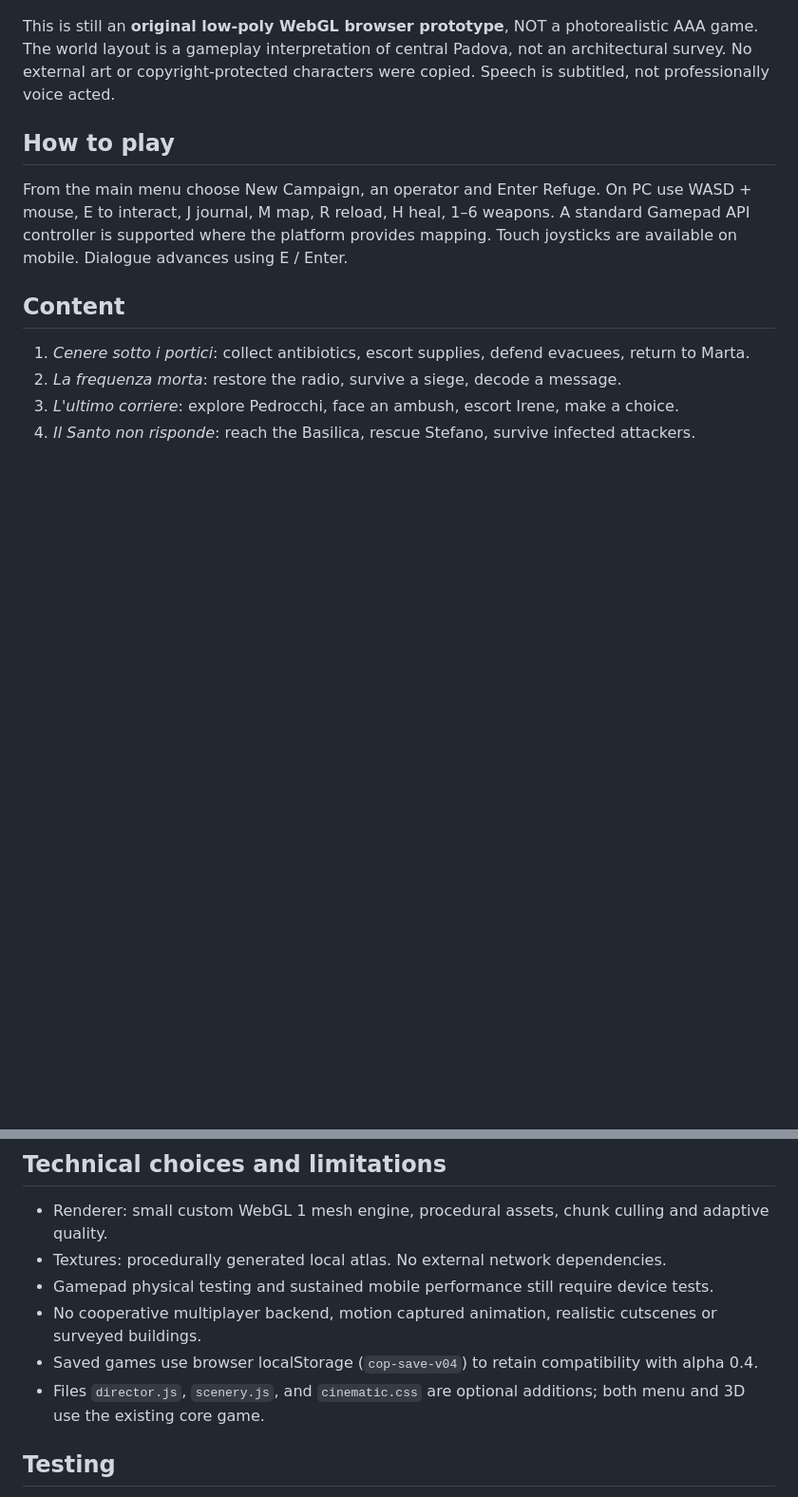
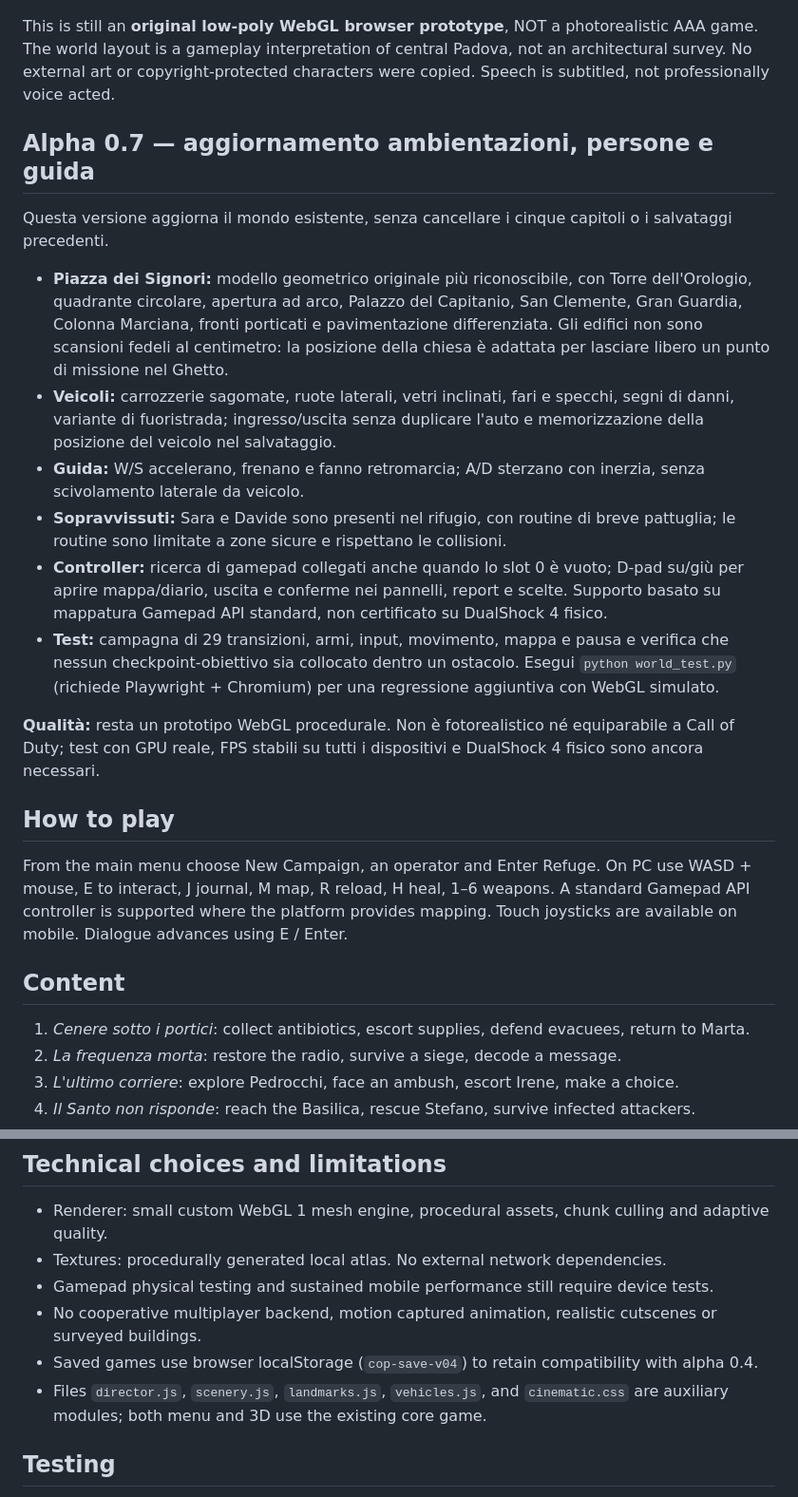
Before and after one commit to Dreamer-archalo/call-of-padua, a Markdown page: README.md, 2 parts joined by grey strips. Shown at 95% size. GitHub-like rendering; blank space fills up the shorter version.

Commit message:
docs: describe 0.7 scope, controls, tests and limits

```diff
--- a/README.md
+++ b/README.md
@@ -9,6 +9,19 @@ New in 0.6: six differentiated procedural guns, animated magazine changes and bo
 Previously in 0.5: environmental WebGL set dressing loaded into existing culling chunks (market shutters, tents, cables, memorials, barricades and triage posts); chapter-specific atmosphere; ambient location cards; radio/ally subtitles during quieter travel; personal dialogue rewrites; chapter-end story reports with consequences and previews for the next operation. All five original missions, 4 operators, 6 weapons, autosaves, map and controller support from 0.4 are retained.
 
 This is still an **original low-poly WebGL browser prototype**, NOT a photorealistic AAA game. The world layout is a gameplay interpretation of central Padova, not an architectural survey. No external art or copyright-protected characters were copied. Speech is subtitled, not professionally voice acted.
+
+## Alpha 0.7 — aggiornamento ambientazioni, persone e guida
+
+Questa versione aggiorna il mondo esistente, senza cancellare i cinque capitoli o i salvataggi precedenti.
+
+- **Piazza dei Signori:** modello geometrico originale più riconoscibile, con Torre dell'Orologio, quadrante circolare, apertura ad arco, Palazzo del Capitanio, San Clemente, Gran Guardia, Colonna Marciana, fronti porticati e pavimentazione differenziata. Gli edifici non sono scansioni fedeli al centimetro: la posizione della chiesa è adattata per lasciare libero un punto di missione nel Ghetto.
+- **Veicoli:** carrozzerie sagomate, ruote laterali, vetri inclinati, fari e specchi, segni di danni, variante di fuoristrada; ingresso/uscita senza duplicare l'auto e memorizzazione della posizione del veicolo nel salvataggio.
+- **Guida:** W/S accelerano, frenano e fanno retromarcia; A/D sterzano con inerzia, senza scivolamento laterale da veicolo.
+- **Sopravvissuti:** Sara e Davide sono presenti nel rifugio, con routine di breve pattuglia; le routine sono limitate a zone sicure e rispettano le collisioni.
+- **Controller:** ricerca di gamepad collegati anche quando lo slot 0 è vuoto; D-pad su/giù per aprire mappa/diario, uscita e conferme nei pannelli, report e scelte. Supporto basato su mappatura Gamepad API standard, non certificato su DualShock 4 fisico.
+- **Test:** campagna di 29 transizioni, armi, input, movimento, mappa e pausa e verifica che nessun checkpoint-obiettivo sia collocato dentro un ostacolo. Esegui `python world_test.py` (richiede Playwright + Chromium) per una regressione aggiuntiva con WebGL simulato.
+
+**Qualità:** resta un prototipo WebGL procedurale. Non è fotorealistico né equiparabile a Call of Duty; test con GPU reale, FPS stabili su tutti i dispositivi e DualShock 4 fisico sono ancora necessari.
 
 ## How to play
 
@@ -31,7 +44,7 @@ The storytelling has noncombat walking sections and scripted subtitled conversat
 - Gamepad physical testing and sustained mobile performance still require device tests.
 - No cooperative multiplayer backend, motion captured animation, realistic cutscenes or surveyed buildings.
 - Saved games use browser localStorage (`cop-save-v04`) to retain compatibility with alpha 0.4.
-- Files `director.js`, `scenery.js`, and `cinematic.css` are optional additions; both menu and 3D use the existing core game.
+- Files `director.js`, `scenery.js`, `landmarks.js`, `vehicles.js`, and `cinematic.css` are auxiliary modules; both menu and 3D use the existing core game.
 
 ## Testing
 
```
